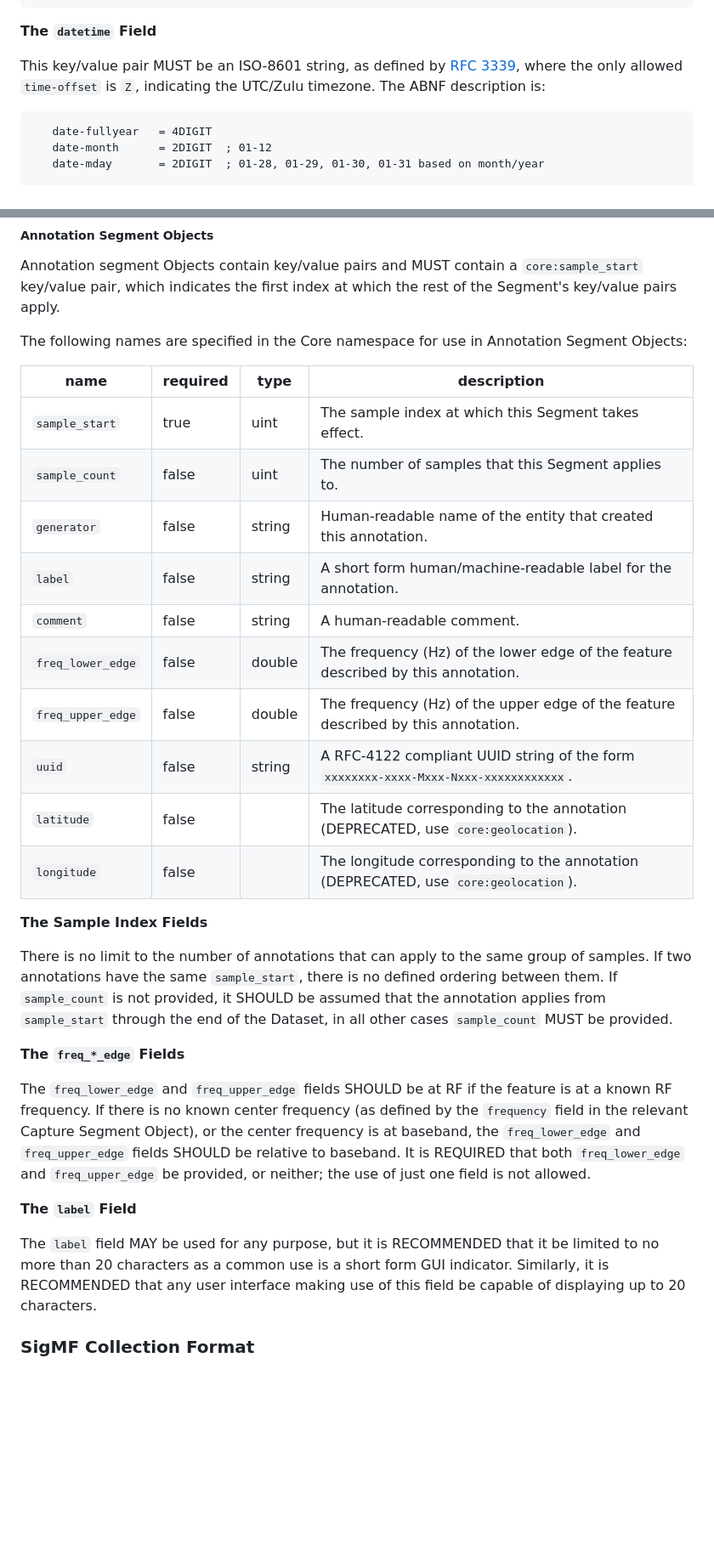
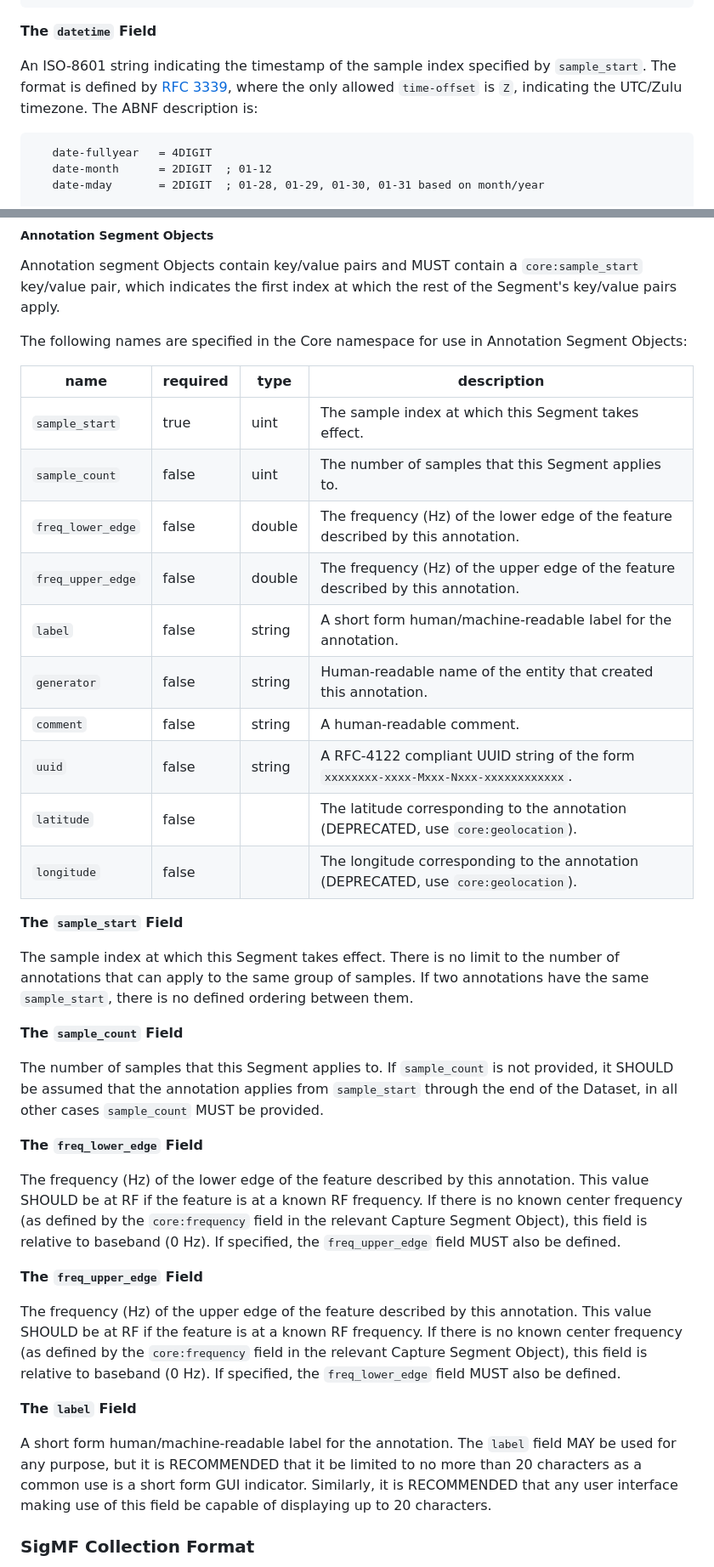
Before and after one commit to sigmf/SigMF, a Markdown page: sigmf-spec.md, 2 parts joined by grey strips. Shown: that part at 85% size. Drawn GitHub-style; blank space fills up the shorter version.

````diff
--- a/sigmf-spec.md
+++ b/sigmf-spec.md
@@ -556,9 +560,10 @@ datastream, indicating that 500 samples were lost before they could be recorded.
 ```
 **The `datetime` Field**
 
-This key/value pair MUST be an ISO-8601 string, as defined by [RFC 3339](https://www.ietf.org/rfc/rfc3339.txt),
-where the only allowed `time-offset` is `Z`, indicating the UTC/Zulu timezone.
-The ABNF description is:
+An ISO-8601 string indicating the timestamp of the sample index specified by
+`sample_start`. The format is defined by [RFC
+3339](https://www.ietf.org/rfc/rfc3339.txt), where the only allowed
+`time-offset` is `Z`, indicating the UTC/Zulu timezone. The ABNF description is:
 
 ```abnf
    date-fullyear   = 4DIGIT
@@ -647,41 +653,56 @@ Segment Objects:
 
 | name              | required | type   | description                                                                         |
 | ----------------- | -------- | ------ | ----------------------------------------------------------------------------------- |
-| `sample_start`    | true     | uint   | The sample index at which this Segment takes effect.                                |
-| `sample_count`    | false    | uint   | The number of samples that this Segment applies to.                                 |
-| `generator`       | false    | string | Human-readable name of the entity that created this annotation.                     |
-| `label`           | false    | string | A short form human/machine-readable label for the annotation.                       |
-| `comment`         | false    | string | A human-readable comment.                                                           |
+| `sample_start`    | true     | uint   | The sample index at which this Segment takes effect.|
+| `sample_count`    | false    | uint   | The number of samples that this Segment applies to.|
 | `freq_lower_edge` | false    | double | The frequency (Hz) of the lower edge of the feature described by this annotation.   |
 | `freq_upper_edge` | false    | double | The frequency (Hz) of the upper edge of the feature described by this annotation.   |
+| `label`           | false    | string | A short form human/machine-readable label for the annotation.|
+| `generator`       | false    | string | Human-readable name of the entity that created this annotation.|
+| `comment`         | false    | string | A human-readable comment.|
 | `uuid`            | false    | string | A RFC-4122 compliant UUID string of the form `xxxxxxxx-xxxx-Mxxx-Nxxx-xxxxxxxxxxxx`.|
 | `latitude`        | false    |        | The latitude corresponding to the annotation (DEPRECATED, use `core:geolocation`).  |
 | `longitude`       | false    |        | The longitude corresponding to the annotation (DEPRECATED, use `core:geolocation`). |
 
-**The Sample Index Fields**
+**The `sample_start` Field**
 
-There is no limit to the number of annotations that can apply to the same group
-of samples. If two annotations have the same `sample_start`, there is no
-defined ordering between them. If `sample_count` is not provided, it SHOULD
-be assumed that the annotation applies from `sample_start` through the end of
-the Dataset, in all other cases `sample_count` MUST be provided.
+The sample index at which this Segment takes effect. There is no limit to the
+number of annotations that can apply to the same group of samples. If two
+annotations have the same `sample_start`, there is no defined ordering between
+them.
 
-**The `freq_*_edge` Fields**
+**The `sample_count` Field**
 
-The `freq_lower_edge` and `freq_upper_edge` fields SHOULD be at RF if the
-feature is at a known RF frequency. If there is no known center frequency (as
-defined by the `frequency` field in the relevant Capture Segment Object), or
-the center frequency is at baseband, the `freq_lower_edge` and `freq_upper_edge`
-fields SHOULD be relative to baseband. It is REQUIRED that both `freq_lower_edge`
-and `freq_upper_edge` be provided, or neither; the use of just one field is not
-allowed.
+The number of samples that this Segment applies to. If `sample_count` is not
+provided, it SHOULD be assumed that the annotation applies from `sample_start`
+through the end of the Dataset, in all other cases `sample_count` MUST be
+provided.
+
+**The `freq_lower_edge` Field**
+
+The frequency (Hz) of the lower edge of the feature described by this
+annotation. This value SHOULD be at RF if the feature is at a known RF
+frequency. If there is no known center frequency (as defined by the
+`core:frequency` field in the relevant Capture Segment Object), this field is
+relative to baseband (0 Hz). If specified, the `freq_upper_edge` field MUST also
+be defined.
+
+**The `freq_upper_edge` Field**
+
+The frequency (Hz) of the upper edge of the feature described by this
+annotation. This value SHOULD be at RF if the feature is at a known RF
+frequency. If there is no known center frequency (as defined by the
+`core:frequency` field in the relevant Capture Segment Object), this field is
+relative to baseband (0 Hz). If specified, the `freq_lower_edge` field MUST also
+be defined.
 
 **The `label` Field**
 
-The `label` field MAY be used for any purpose, but it is RECOMMENDED that it be
-limited to no more than 20 characters as a common use is a short form GUI
-indicator. Similarly, it is RECOMMENDED that any user interface making use of
-this field be capable of displaying up to 20 characters.
+A short form human/machine-readable label for the annotation. The `label` field
+MAY be used for any purpose, but it is RECOMMENDED that it be limited to no more
+than 20 characters as a common use is a short form GUI indicator. Similarly, it
+is RECOMMENDED that any user interface making use of this field be capable of
+displaying up to 20 characters.
 
 ### SigMF Collection Format
 
````
Also changed, not shown: other parts of sigmf-spec.md (+57 -52 lines).
